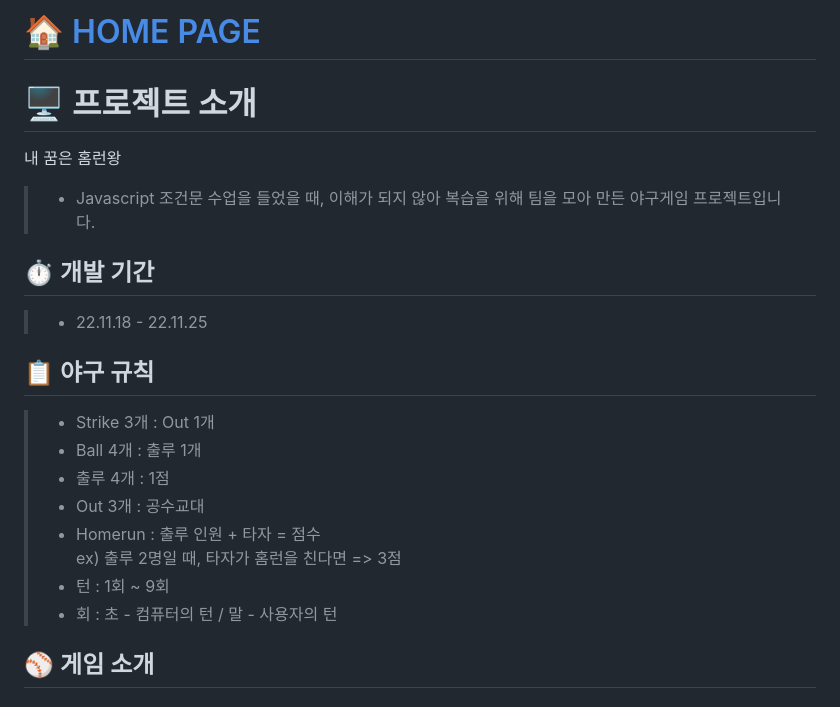
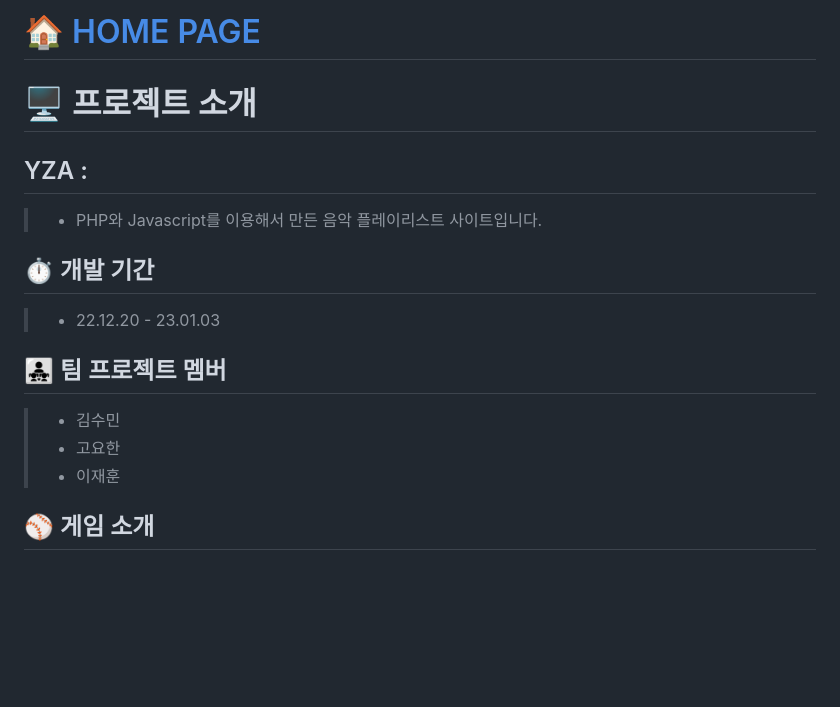
Before and after one commit to hanyoko/PLAYLIST, a Markdown page: README.md, the part around the change printed below. GitHub-like rendering; blank space fills up the shorter version.

```diff
--- a/README.md
+++ b/README.md
@@ -5,19 +5,17 @@
 
 # 🖥️ 프로젝트 소개
-내 꿈은 홈런왕
-> - Javascript 조건문 수업을 들었을 때, 이해가 되지 않아 복습을 위해 팀을 모아 만든 야구게임 프로젝트입니다.
+## YZA :
+
+
+> - PHP와 Javascript를 이용해서 만든 음악 플레이리스트 사이트입니다.
 
 ## ⏱ 개발 기간
-> - 22.11.18 - 22.11.25
+> - 22.12.20 - 23.01.03
 
-## 📋 야구 규칙
-> - Strike 3개 : Out 1개
-> - Ball 4개 : 출루 1개
-> - 출루 4개 : 1점
-> - Out 3개 : 공수교대
-> - Homerun : 출루 인원 + 타자 = 점수<br/> ex) 출루 2명일 때, 타자가 홈런을 친다면 => 3점
-> - 턴 : 1회 ~ 9회
-> - 회 : 초 - 컴퓨터의 턴 / 말 - 사용자의 턴
+## 👨‍👧‍👧 팀 프로젝트 멤버
+> - 김수민
+> - 고요한
+> - 이재훈
 
 ## ⚾ 게임 소개
 ### 1. 게임시작화면
```
Also changed, not shown: other parts of README.md (+2 -2 lines).
